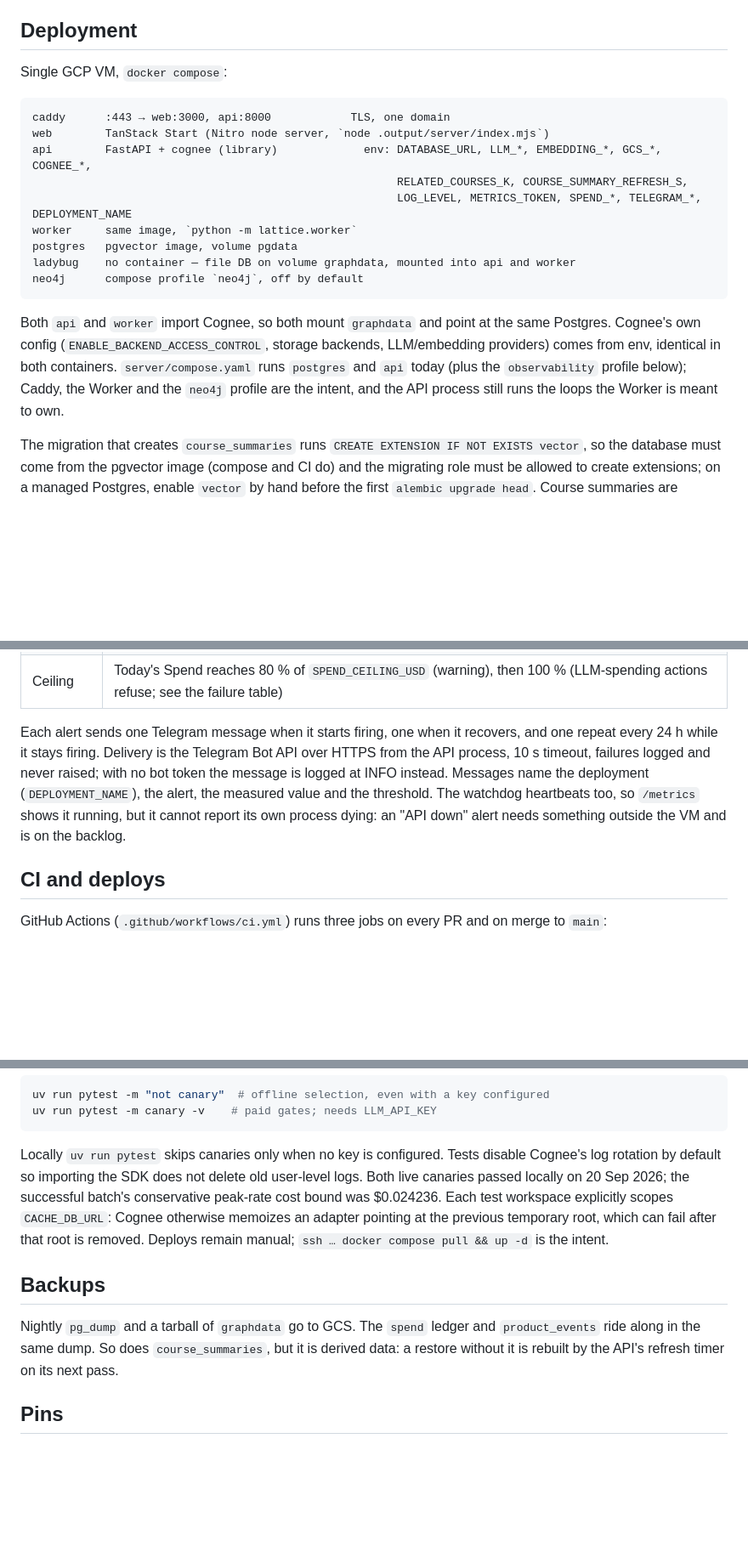
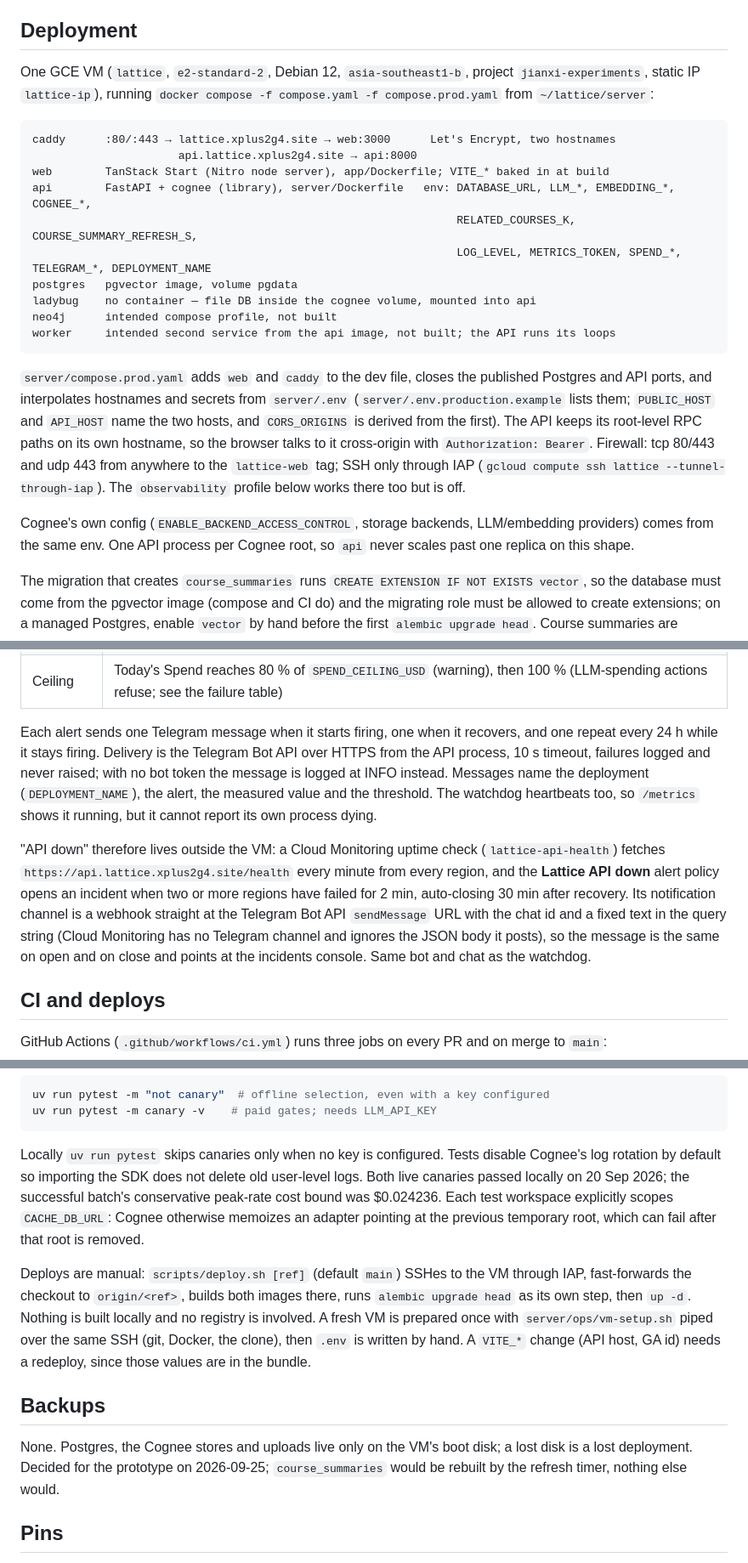
Before and after one commit to xplus2g4/Lattice, a Markdown page: docs/wiki/operations.md, 3 parts joined by grey strips. Shown at 85% size. GitHub-like rendering; blank space fills up the shorter version.

Commit message:
Document the GCE deployment, manual deploys, no backups, external API-down alert

````diff
--- a/docs/wiki/operations.md
+++ b/docs/wiki/operations.md
@@ -4,21 +4,24 @@ Deployment shape, CI gates, backups, pins, and what happens when things fail.
 
 ## Deployment
 
-Single GCP VM, `docker compose`:
+One GCE VM (`lattice`, `e2-standard-2`, Debian 12, `asia-southeast1-b`, project `jianxi-experiments`, static IP `lattice-ip`), running `docker compose -f compose.yaml -f compose.prod.yaml` from `~/lattice/server`:
 
 ```
-caddy      :443 → web:3000, api:8000            TLS, one domain
-web        TanStack Start (Nitro node server, `node .output/server/index.mjs`)
-api        FastAPI + cognee (library)             env: DATABASE_URL, LLM_*, EMBEDDING_*, GCS_*, COGNEE_*,
-                                                       RELATED_COURSES_K, COURSE_SUMMARY_REFRESH_S,
-                                                       LOG_LEVEL, METRICS_TOKEN, SPEND_*, TELEGRAM_*, DEPLOYMENT_NAME
-worker     same image, `python -m lattice.worker`
+caddy      :80/:443 → lattice.xplus2g4.site → web:3000      Let's Encrypt, two hostnames
+                      api.lattice.xplus2g4.site → api:8000
+web        TanStack Start (Nitro node server), app/Dockerfile; VITE_* baked in at build
+api        FastAPI + cognee (library), server/Dockerfile   env: DATABASE_URL, LLM_*, EMBEDDING_*, COGNEE_*,
+                                                                RELATED_COURSES_K, COURSE_SUMMARY_REFRESH_S,
+                                                                LOG_LEVEL, METRICS_TOKEN, SPEND_*, TELEGRAM_*, DEPLOYMENT_NAME
 postgres   pgvector image, volume pgdata
-ladybug    no container — file DB on volume graphdata, mounted into api and worker
-neo4j      compose profile `neo4j`, off by default
+ladybug    no container — file DB inside the cognee volume, mounted into api
+neo4j      intended compose profile, not built
+worker     intended second service from the api image, not built; the API runs its loops
 ```
 
-Both `api` and `worker` import Cognee, so both mount `graphdata` and point at the same Postgres. Cognee's own config (`ENABLE_BACKEND_ACCESS_CONTROL`, storage backends, LLM/embedding providers) comes from env, identical in both containers. `server/compose.yaml` runs `postgres` and `api` today (plus the `observability` profile below); Caddy, the Worker and the `neo4j` profile are the intent, and the API process still runs the loops the Worker is meant to own.
+`server/compose.prod.yaml` adds `web` and `caddy` to the dev file, closes the published Postgres and API ports, and interpolates hostnames and secrets from `server/.env` (`server/.env.production.example` lists them; `PUBLIC_HOST` and `API_HOST` name the two hosts, and `CORS_ORIGINS` is derived from the first). The API keeps its root-level RPC paths on its own hostname, so the browser talks to it cross-origin with `Authorization: Bearer`. Firewall: tcp 80/443 and udp 443 from anywhere to the `lattice-web` tag; SSH only through IAP (`gcloud compute ssh lattice --tunnel-through-iap`). The `observability` profile below works there too but is off.
+
+Cognee's own config (`ENABLE_BACKEND_ACCESS_CONTROL`, storage backends, LLM/embedding providers) comes from the same env. One API process per Cognee root, so `api` never scales past one replica on this shape.
 
 The migration that creates `course_summaries` runs `CREATE EXTENSION IF NOT EXISTS vector`, so the database must come from the pgvector image (compose and CI do) and the migrating role must be allowed to create extensions; on a managed Postgres, enable `vector` by hand before the first `alembic upgrade head`. Course summaries are embedded through the same OpenAI model as everything else, so the API needs `EMBEDDING_API_KEY` to refresh them; `RELATED_COURSES_K=0` switches the Related-course lane off without touching the summaries.
 
@@ -65,7 +68,9 @@ Alerts come from a third lifespan loop in the API, the watchdog, ticking every 6
 | Loop stalled | The `ingest` or `summaries` loop has not ticked for more than 5 min (`ALERT_LOOP_STALLED_S=300`) |
 | Ceiling | Today's Spend reaches 80 % of `SPEND_CEILING_USD` (warning), then 100 % (LLM-spending actions refuse; see the failure table) |
 
-Each alert sends one Telegram message when it starts firing, one when it recovers, and one repeat every 24 h while it stays firing. Delivery is the Telegram Bot API over HTTPS from the API process, 10 s timeout, failures logged and never raised; with no bot token the message is logged at INFO instead. Messages name the deployment (`DEPLOYMENT_NAME`), the alert, the measured value and the threshold. The watchdog heartbeats too, so `/metrics` shows it running, but it cannot report its own process dying: an "API down" alert needs something outside the VM and is on the backlog.
+Each alert sends one Telegram message when it starts firing, one when it recovers, and one repeat every 24 h while it stays firing. Delivery is the Telegram Bot API over HTTPS from the API process, 10 s timeout, failures logged and never raised; with no bot token the message is logged at INFO instead. Messages name the deployment (`DEPLOYMENT_NAME`), the alert, the measured value and the threshold. The watchdog heartbeats too, so `/metrics` shows it running, but it cannot report its own process dying.
+
+"API down" therefore lives outside the VM: a Cloud Monitoring uptime check (`lattice-api-health`) fetches `https://api.lattice.xplus2g4.site/health` every minute from every region, and the **Lattice API down** alert policy opens an incident when two or more regions have failed for 2 min, auto-closing 30 min after recovery. Its notification channel is a webhook straight at the Telegram Bot API `sendMessage` URL with the chat id and a fixed text in the query string (Cloud Monitoring has no Telegram channel and ignores the JSON body it posts), so the message is the same on open and on close and points at the incidents console. Same bot and chat as the watchdog.
 
 ## CI and deploys
 
@@ -84,11 +89,13 @@ uv run pytest -m "not canary"  # offline selection, even with a key configured
 uv run pytest -m canary -v    # paid gates; needs LLM_API_KEY
 ```
 
-Locally `uv run pytest` skips canaries only when no key is configured. Tests disable Cognee's log rotation by default so importing the SDK does not delete old user-level logs. Both live canaries passed locally on 20 Sep 2026; the successful batch's conservative peak-rate cost bound was $0.024236. Each test workspace explicitly scopes `CACHE_DB_URL`: Cognee otherwise memoizes an adapter pointing at the previous temporary root, which can fail after that root is removed. Deploys remain manual; `ssh … docker compose pull && up -d` is the intent.
+Locally `uv run pytest` skips canaries only when no key is configured. Tests disable Cognee's log rotation by default so importing the SDK does not delete old user-level logs. Both live canaries passed locally on 20 Sep 2026; the successful batch's conservative peak-rate cost bound was $0.024236. Each test workspace explicitly scopes `CACHE_DB_URL`: Cognee otherwise memoizes an adapter pointing at the previous temporary root, which can fail after that root is removed.
+
+Deploys are manual: `scripts/deploy.sh [ref]` (default `main`) SSHes to the VM through IAP, fast-forwards the checkout to `origin/<ref>`, builds both images there, runs `alembic upgrade head` as its own step, then `up -d`. Nothing is built locally and no registry is involved. A fresh VM is prepared once with `server/ops/vm-setup.sh` piped over the same SSH (git, Docker, the clone), then `.env` is written by hand. A `VITE_*` change (API host, GA id) needs a redeploy, since those values are in the bundle.
 
 ## Backups
 
-Nightly `pg_dump` and a tarball of `graphdata` go to GCS. The `spend` ledger and `product_events` ride along in the same dump. So does `course_summaries`, but it is derived data: a restore without it is rebuilt by the API's refresh timer on its next pass.
+None. Postgres, the Cognee stores and uploads live only on the VM's boot disk; a lost disk is a lost deployment. Decided for the prototype on 2026-09-25; `course_summaries` would be rebuilt by the refresh timer, nothing else would.
 
 ## Pins
 
````
Also changed, not shown: other parts of docs/wiki/operations.md (+1 -1 lines), docs/wiki/backlog.md (+1 -1 lines).
